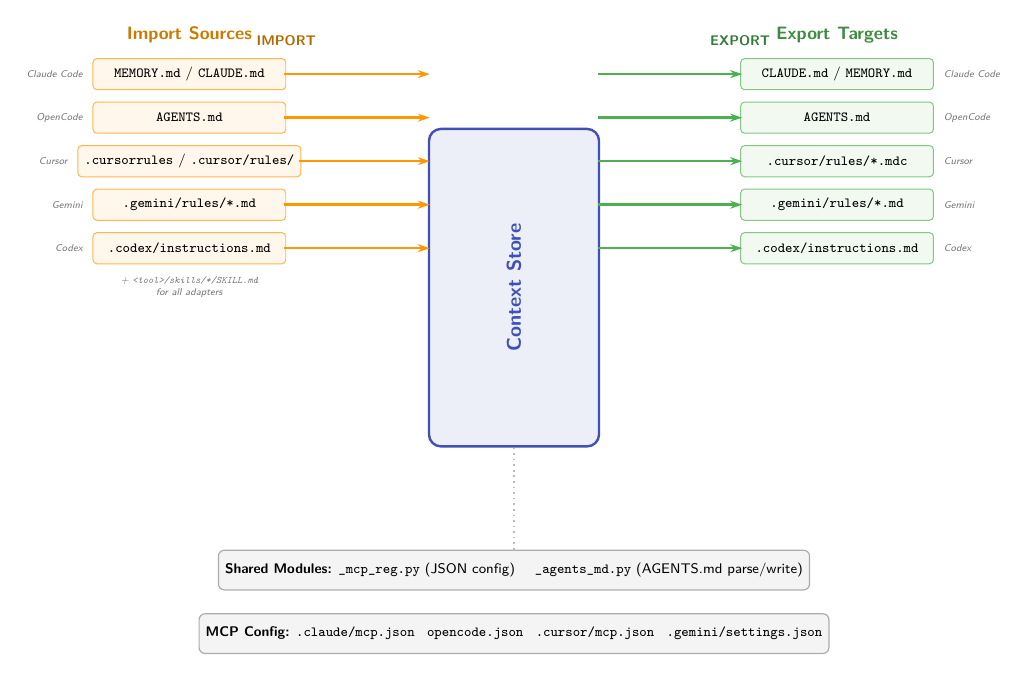
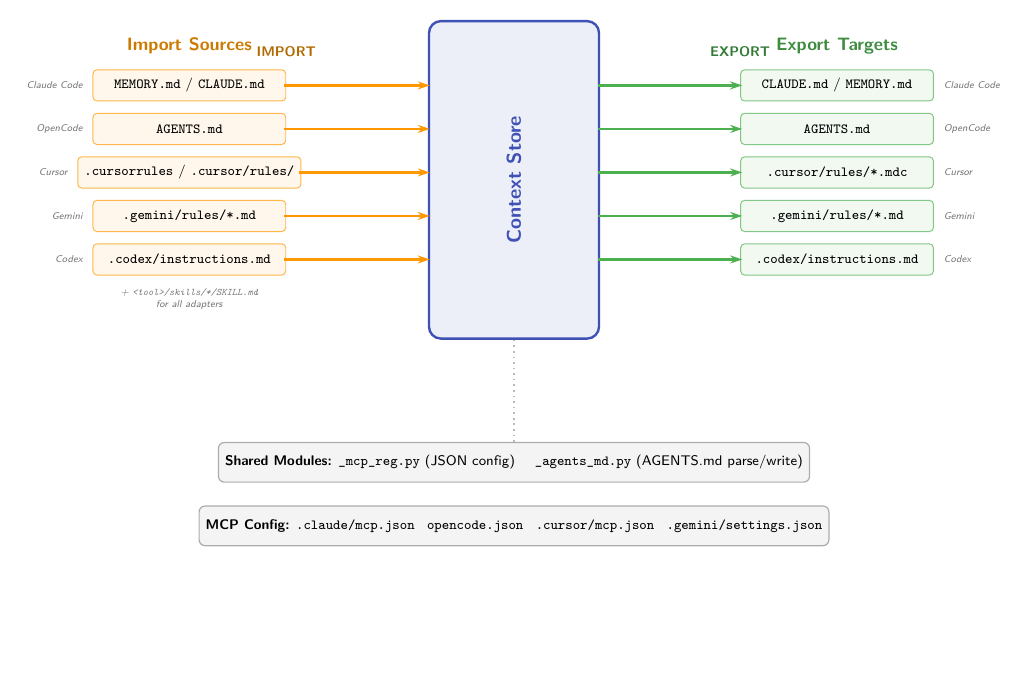
Before and after one commit to Mauricio-xx/context-teleport, a LaTeX figure (docs/diagrams/adapter-pattern.tex): the whole page, the shorter picture padded with empty space. Compiled offline with pdfLaTeX.

Commit message:
Center import/export columns on Context Store in adapter-pattern diagram
Move columns from 4.2cm to 2.1cm vertical offset so arrows connect
within the store's visible area instead of above it.

```diff
--- a/docs/diagrams/adapter-pattern.tex
+++ b/docs/diagrams/adapter-pattern.tex
@@ -42,7 +42,7 @@
     at (store.center) {Context Store};
 
 % === Left: Import sources ===
-\node[font=\sffamily\small\bfseries, text=adaptorange!80!black, above left=4.2cm and 4.5cm of store.center]
+\node[font=\sffamily\small\bfseries, text=adaptorange!80!black, above left=2.1cm and 4.5cm of store.center]
     (importlabel) {Import Sources};
 
 \node[filebox, below=0.15cm of importlabel] (im1) {\texttt{MEMORY.md} / \texttt{CLAUDE.md}};
```
Also changed, not shown: docs/assets/adapter-pattern.svg, docs/diagrams/adapter-pattern.tex (2 more changed lines).
